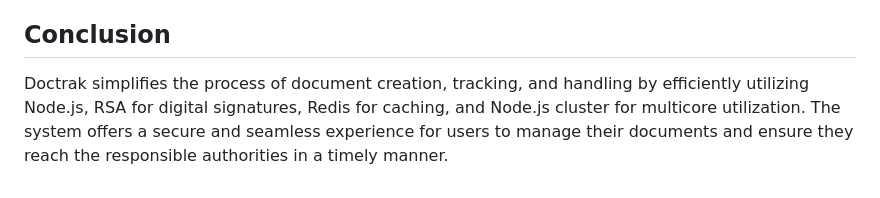
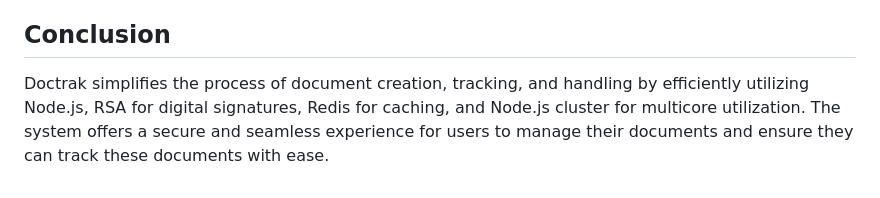
Before and after one commit to ankitsankhyan/Document_tracking_system, a Markdown page: README.md, the part around the change. GitHub-like rendering.

```diff
--- a/README.md
+++ b/README.md
@@ -202,4 +202,4 @@ Note: Make sure to replace "http://localhost:8000" with the appropriate base URL
 
 ## Conclusion
 
-Doctrak simplifies the process of document creation, tracking, and handling by efficiently utilizing Node.js, RSA for digital signatures, Redis for caching, and Node.js cluster for multicore utilization. The system offers a secure and seamless experience for users to manage their documents and ensure they reach the responsible authorities in a timely manner.
+Doctrak simplifies the process of document creation, tracking, and handling by efficiently utilizing Node.js, RSA for digital signatures, Redis for caching, and Node.js cluster for multicore utilization. The system offers a secure and seamless experience for users to manage their documents and ensure they can track these documents with ease.
```
